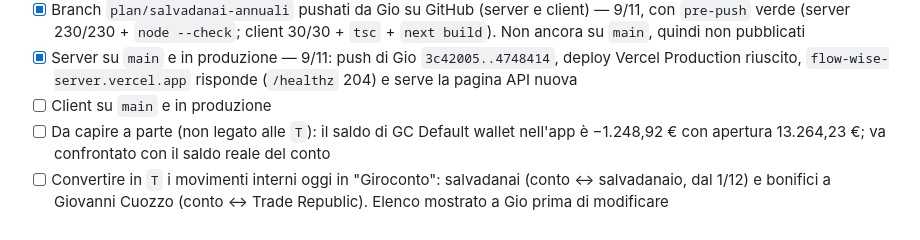
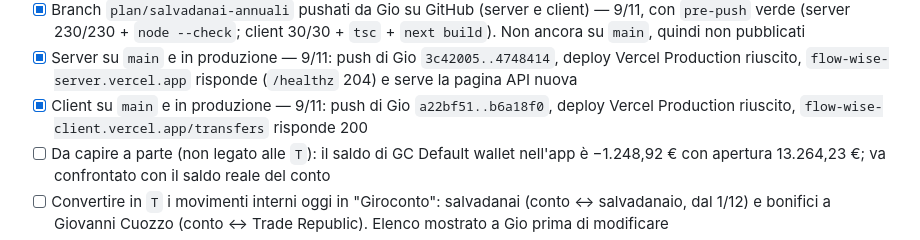
Before and after one commit to G-development/flow-wise-server, a Markdown page: TODO_SALVADANAI.md, the part around the change. GitHub-like rendering.

Commit message:
docs: client released
Co-Authored-By: Claude Opus 5.5 <noreply@anthropic.com>

```diff
--- a/TODO_SALVADANAI.md
+++ b/TODO_SALVADANAI.md
@@ -276,7 +276,8 @@ Regole da aggiornare (punto 5): `salvadanaio` (E e I), `verso giovanni cuozzo`,
   (server 230/230 + `node --check`; client 30/30 + `tsc` + `next build`). Non ancora su `main`, quindi non pubblicati
 - [x] Server su `main` e in produzione — 9/11: push di Gio `3c42005..4748414`, deploy Vercel Production riuscito,
   `flow-wise-server.vercel.app` risponde (`/healthz` 204) e serve la pagina API nuova
-- [ ] Client su `main` e in produzione
+- [x] Client su `main` e in produzione — 9/11: push di Gio `a22bf51..b6a18f0`, deploy Vercel Production riuscito,
+  `flow-wise-client.vercel.app/transfers` risponde 200
 - [ ] Da capire a parte (non legato alle `T`): il saldo di GC Default wallet nell'app è −1.248,92 € con apertura 13.264,23 €; va confrontato con il saldo reale del conto
 - [ ] Convertire in `T` i movimenti interni oggi in "Giroconto": salvadanai (conto ↔ salvadanaio, dal 1/12) e bonifici a Giovanni Cuozzo (conto ↔ Trade Republic). Elenco mostrato a Gio prima di modificare
 - [ ] Spostare i movimenti verso e da persone, oggi in "Giroconto", in una categoria provvisoria "Persone — da classificare" in attesa della fase 5; elenco mostrato a Gio prima
```
